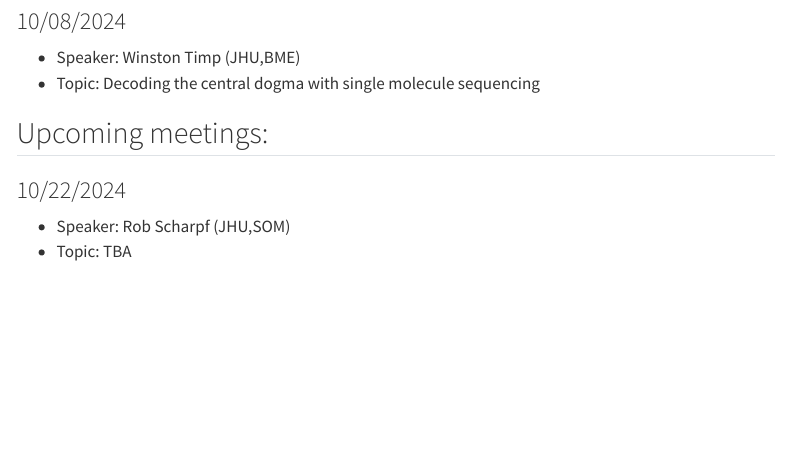
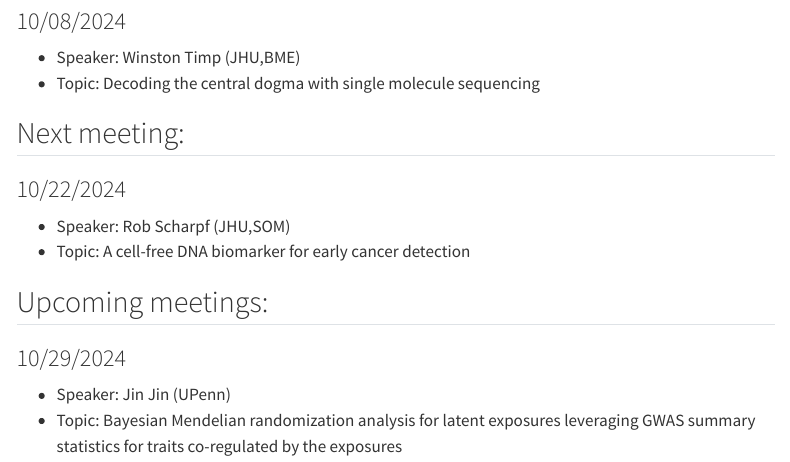
Before and after one commit to jhugenomicdatascience/jhugenomicdatascience.github.io, a Quarto document (meeting_schedule.qmd): the page in a window 1100 px wide, from 440 px down before the commit and from 380 px down after it, so that both start at the same text. Rendered offline with R 4.5, knitr and Pandoc in place of Quarto, with nearby package versions; menus at the side of the page are left out.

Commit message:
Update meeting_schedule.qmd

```diff
--- a/meeting_schedule.qmd
+++ b/meeting_schedule.qmd
@@ -20,7 +19,12 @@ format:
 *    Speaker: Winston Timp (JHU,BME)
 *    Topic: Decoding the central dogma with single molecule sequencing
 
-## Upcoming meetings:
+## Next meeting:
 ### 10/22/2024
 *    Speaker: Rob Scharpf (JHU,SOM)
-*    Topic: TBA
+*    Topic: A cell-free DNA biomarker for early cancer detection
+
+## Upcoming meetings:
+### 10/29/2024
+*    Speaker: Jin Jin (UPenn)
+*    Topic: Bayesian Mendelian randomization analysis for latent exposures leveraging GWAS summary statistics for traits co-regulated by the exposures
```
Also changed, not shown: meeting_schedule.qmd (1 more changed lines).
